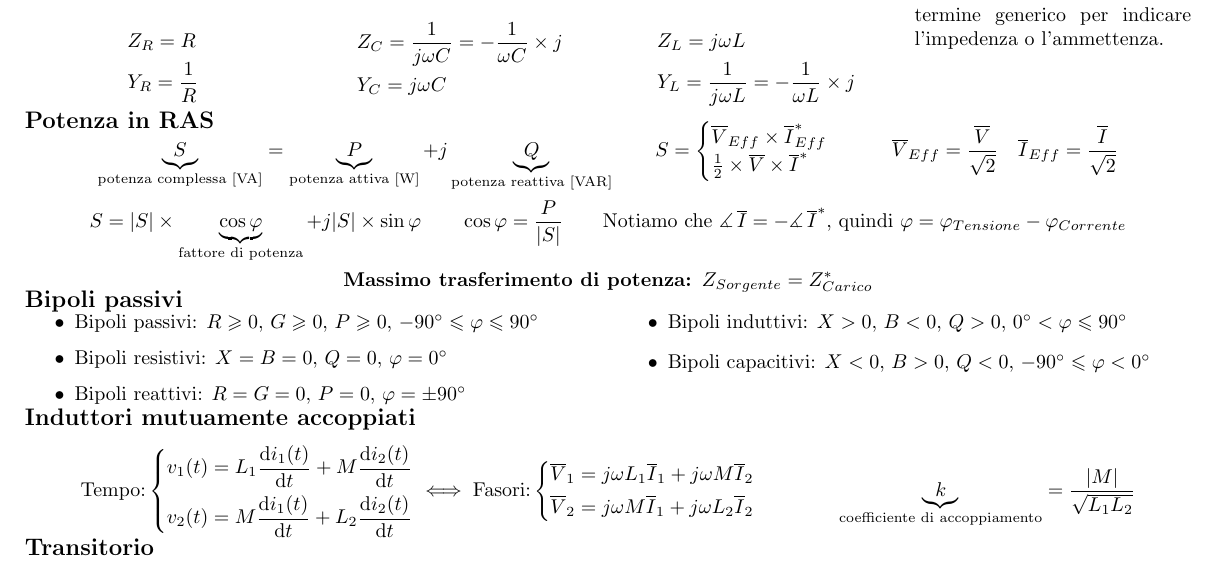
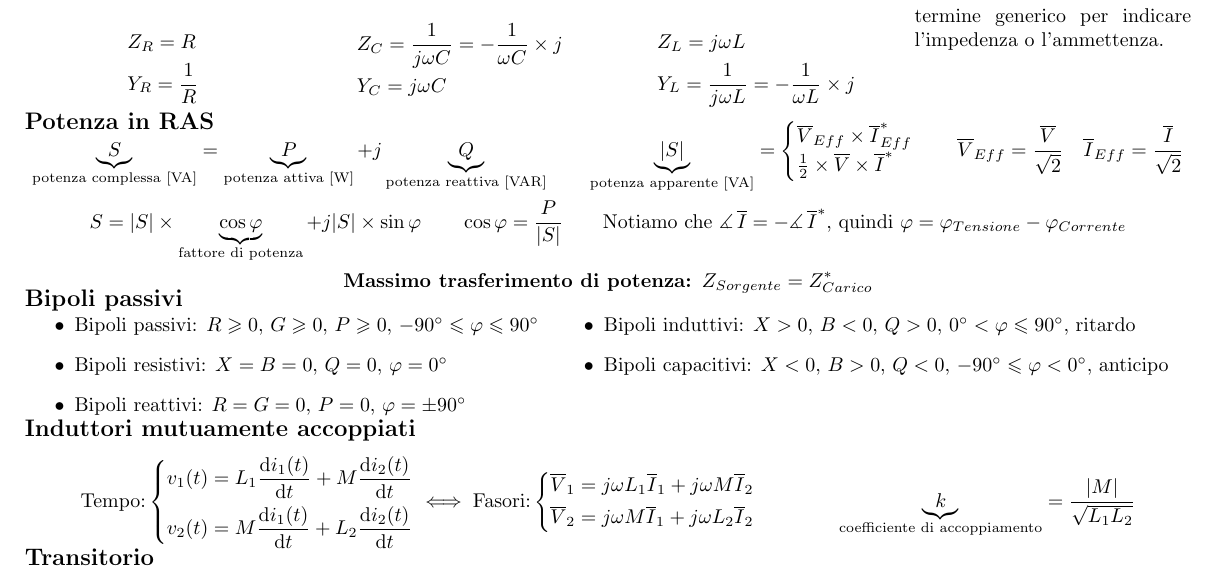
Before and after one commit to laughinginloud/schemiRiassuntivi, a LaTeX document (elettrotecnica/elettrotecnica.tex): part of page 2 of 2, cut so that both start at the same text. Compiled offline with pdfLaTeX.

Commit message:
Aggiunte precisazioni

```diff
--- a/elettrotecnica/elettrotecnica.tex
+++ b/elettrotecnica/elettrotecnica.tex
@@ -563,39 +563,36 @@
 
         \begin{gather*}
             \underbrace{S}_{\text{potenza complessa [VA]}} = \underbrace{P}_{\text{potenza attiva [W]}} + j \underbrace{Q}_{\text{potenza reattiva [VAR]}} \qquad
-                S =
+                \underbrace{|S|}_{\text{potenza apparente [VA]}} =
                     \begin{cases}
                         \overline{V}_{Eff} \times \overline{I}^*_{Eff}\\
                         \frac{1}{2} \times \overline{V} \times \overline{I}^*
                     \end{cases}
-                \qquad \overline{V}_{Eff} = \frac{\overline{V}}{\sqrt{2}} \quad \overline{I}_{Eff} = \frac{\overline{I}}{\sqrt{2}}\\
+                \quad \overline{V}_{Eff} = \frac{\overline{V}}{\sqrt{2}} \quad \overline{I}_{Eff} = \frac{\overline{I}}{\sqrt{2}}\\
                 S = |S| \times \underbrace{\cos \varphi}_{\text{fattore di potenza}} + j |S| \times \sin \varphi \qquad \cos \varphi = \frac{P}{|S|} \qquad \text{Notiamo che } \measuredangle \, \overline{I} = - \measuredangle \, \overline{I}^* \text{, quindi } \varphi = \varphi_{Tensione} - \varphi_{Corrente}\\
                 \text{\textbf{Massimo trasferimento di potenza: }} Z_{Sorgente} = Z^*_{Carico}
             \end{gather*}
 
     \vspace{-2\baselineskip}
     \subsection*{Bipoli passivi}
-    \vspace{-1.5\baselineskip}
+    \vspace{-.5\baselineskip}
 
-        \begin{multicols}{2}
-
+        \begin{minipage}[t]{.45\textwidth}
             \begin{itemize}
                 \item Bipoli passivi: \(R \geqslant 0,\, G \geqslant 0,\, P \geqslant 0,\, -90\deg \leqslant \varphi \leqslant 90\deg\)
                 \item Bipoli resistivi: \(X=B=0,\, Q=0,\, \varphi=0\deg\)
                 \item Bipoli reattivi: \(R=G=0,\, P=0,\, \varphi=\pm90\deg\)
             \end{itemize}
+        \end{minipage}
+        \hfill
+        \begin{minipage}[t]{.55\textwidth}
+            \begin{itemize}
+                \item Bipoli induttivi: \(X > 0,\, B<0,\, Q>0,\, 0\deg < \varphi \leqslant 90\deg\), ritardo
+                \item Bipoli capacitivi: \(X<0,\, B>0,\, Q<0,\, -90\deg \leqslant \varphi < 0\deg\), anticipo
+            \end{itemize}
+        \end{minipage}
 
-            \vfill\null
-            \columnbreak
-
-            \begin{itemize}
-                \item Bipoli induttivi: \(X > 0,\, B<0,\, Q>0,\, 0\deg < \varphi \leqslant 90\deg\)
-                \item Bipoli capacitivi: \(X<0,\, B>0,\, Q<0,\, -90\deg \leqslant \varphi < 0\deg\)
-            \end{itemize}
-
-        \end{multicols}
-
-    \vspace{-3.5\baselineskip}
+    \vspace{-\baselineskip}
     \subsection*{Induttori mutuamente accoppiati}
 
         \[
```
Also changed, not shown: elettrotecnica/elettrotecnica.pdf.
